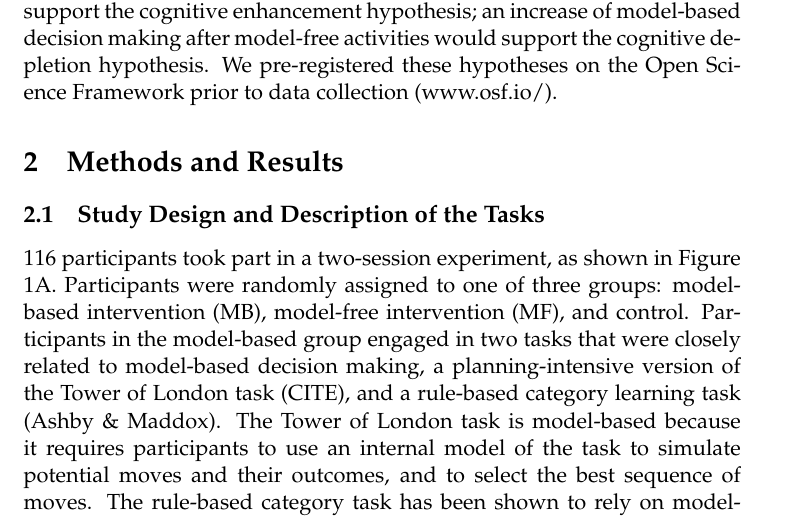
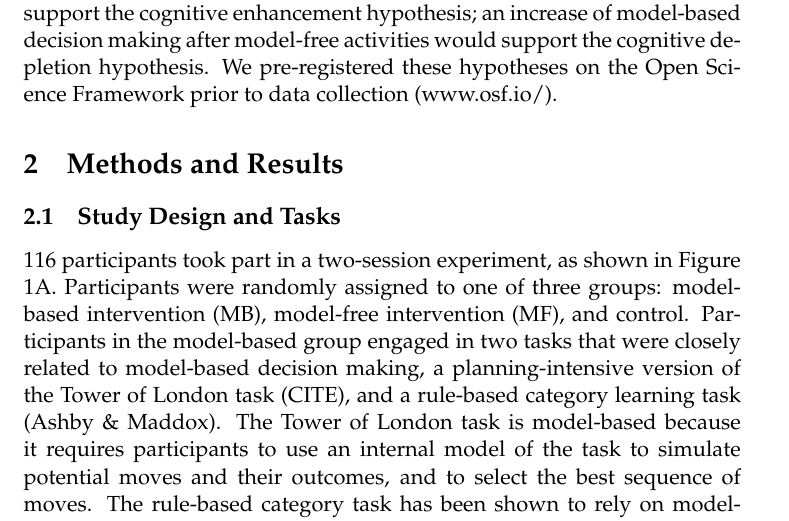
Before and after one commit to MariaEckstein/TrainingPlanning, a LaTeX paper (RLDM/Eckstein.tex): part of page 3 of 10, cut so that both start at the same text. Compiled offline with pdfLaTeX; a LaTeX package or settings file that is missing is left out.

Commit message:
minichange

```diff
--- a/RLDM/Eckstein.tex
+++ b/RLDM/Eckstein.tex
@@ -63,7 +62,7 @@ Recently, reinforcement learning algorithms have been used in psychology to char
 In the current study, we therefore sought to investigate whether a cognitive intervention could increase model-based decision making. We hypothesized that decision strategies are influenced by prior cognitive activities. Forward-planning and mental simulation should influence model-based decisions, whereas habitual, reward-driven behavior should influence model-free decisions. This influence could go either way, fostering (cognitive enhancement hypothesis; CITE Jaeggi?) or depressing (cognitive depletion hypothesis; CITE) the subsequent decision strategy. An increase in model-based decision making after model-based activities would support the cognitive enhancement hypothesis; an increase of model-based decision making after model-free activities would support the cognitive depletion hypothesis. We pre-registered these hypotheses on the Open Science Framework prior to data collection (www.osf.io/).
 
 \section{Methods and Results}
-\subsection{Study Design and Description of the Tasks}
+\subsection{Study Design and Tasks}
 
 116 participants took part in a two-session experiment, as shown in Figure \ref{TwoStep}A. Participants were randomly assigned to one of three groups: model-based intervention (MB), model-free intervention (MF), and control. Participants in the model-based group engaged in two tasks that were closely related to model-based decision making, a planning-intensive version of the Tower of London task (CITE), and a rule-based category learning task (Ashby \& Maddox). The Tower of London task is model-based because it requires participants to use an internal model of the task to simulate potential moves and their outcomes, and to select the best sequence of moves. The rule-based category task has been shown to rely on model-based mechanisms, for example in that learning is unaffected by delayed feedback (Ashby and Maddox). Indeed, both Tower of London and the rule-based category learning task engage brain regions similar to model-based decision making (Beauchamp, Dagher, Aston \& Doyon, 2003; Ashby and Maddox).
 
```
Also changed, not shown: RLDM/Eckstein.tex (1 more changed lines).
